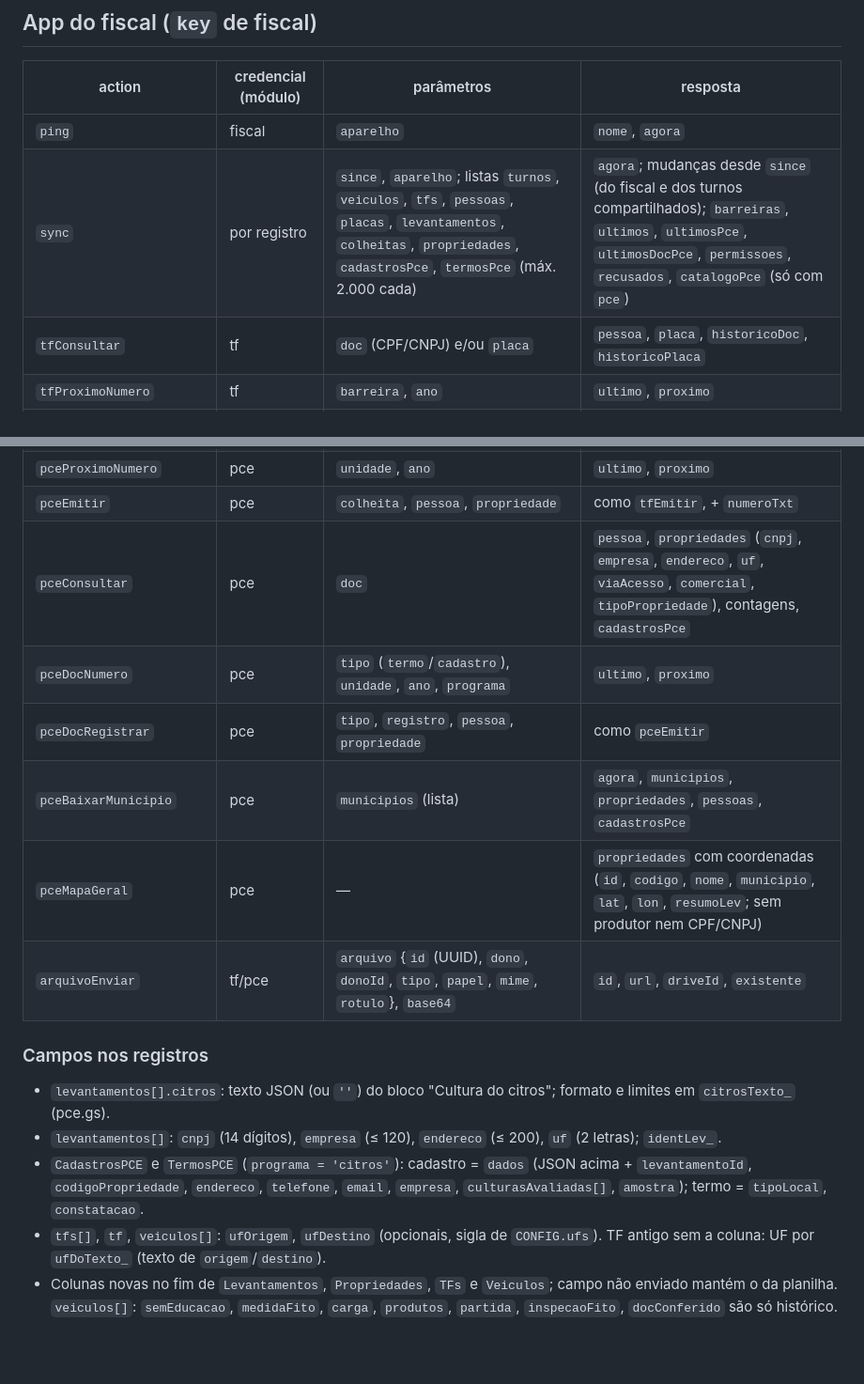
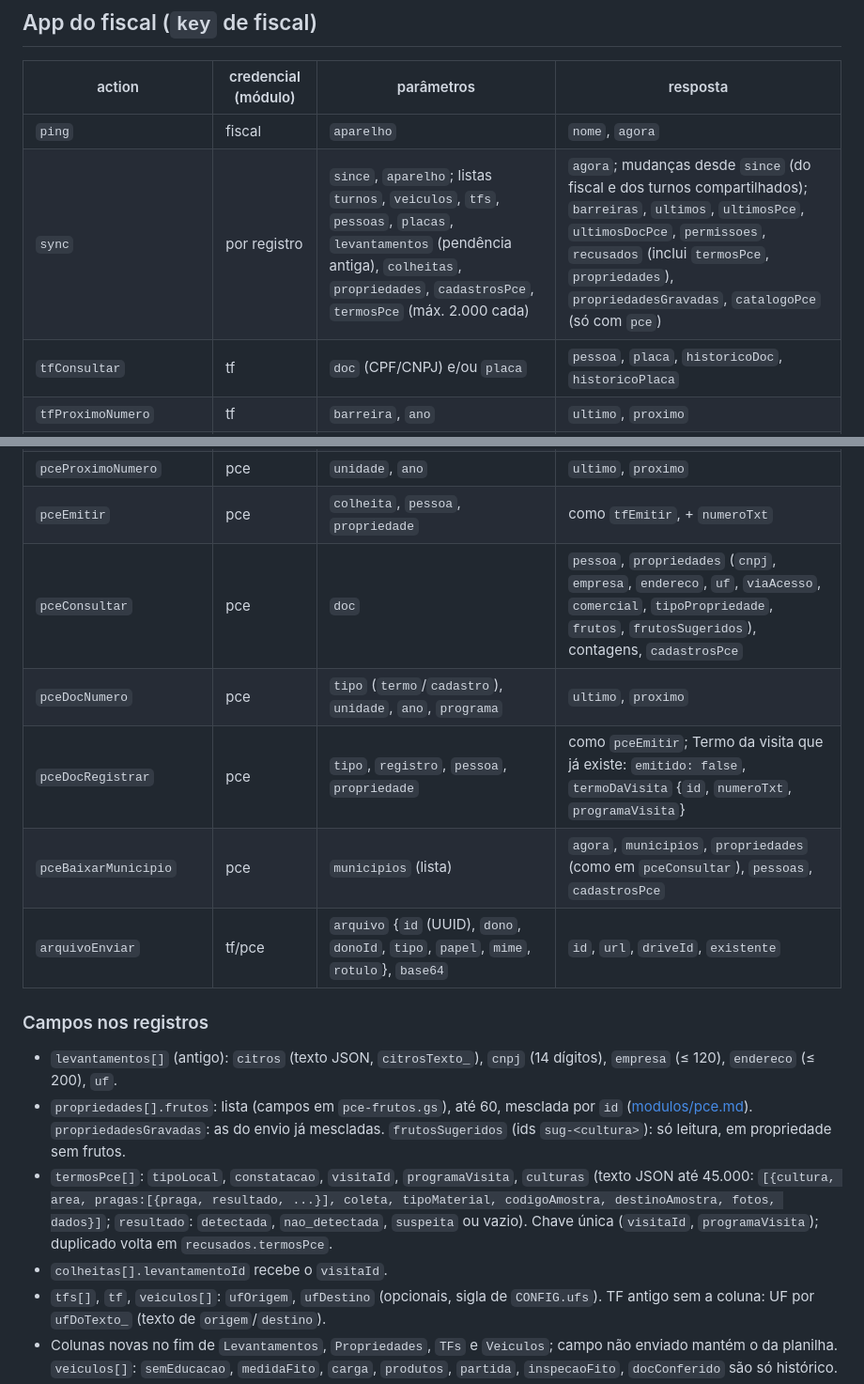
Before and after one commit to evilasionogueiraagro-netizen/GDV, a Markdown page: docs/API.md, 2 parts joined by grey strips. Shown at 94% size. Drawn GitHub-style; blank space fills up the shorter version.

Commit message:
Docs: API do PCE (frutos, visitaId, programaVisita, culturas, termoDaVisita, recusados); sai pceMapaGeral

```diff
--- a/docs/API.md
+++ b/docs/API.md
@@ -20,7 +20,7 @@ Contrato das actions: ao criar, mudar ou remover uma, atualize esta tabela. Regr
 | action | credencial (módulo) | parâmetros | resposta |
 |---|---|---|---|
 | `ping` | fiscal | `aparelho` | `nome`, `agora` |
-| `sync` | por registro | `since`, `aparelho`; listas `turnos`, `veiculos`, `tfs`, `pessoas`, `placas`, `levantamentos`, `colheitas`, `propriedades`, `cadastrosPce`, `termosPce` (máx. 2.000 cada) | `agora`; mudanças desde `since` (do fiscal e dos turnos compartilhados); `barreiras`, `ultimos`, `ultimosPce`, `ultimosDocPce`, `permissoes`, `recusados`, `catalogoPce` (só com `pce`) |
+| `sync` | por registro | `since`, `aparelho`; listas `turnos`, `veiculos`, `tfs`, `pessoas`, `placas`, `levantamentos` (pendência antiga), `colheitas`, `propriedades`, `cadastrosPce`, `termosPce` (máx. 2.000 cada) | `agora`; mudanças desde `since` (do fiscal e dos turnos compartilhados); `barreiras`, `ultimos`, `ultimosPce`, `ultimosDocPce`, `permissoes`, `recusados` (inclui `termosPce`, `propriedades`), `propriedadesGravadas`, `catalogoPce` (só com `pce`) |
 | `tfConsultar` | tf | `doc` (CPF/CNPJ) e/ou `placa` | `pessoa`, `placa`, `historicoDoc`, `historicoPlaca` |
 | `tfProximoNumero` | tf | `barreira`, `ano` | `ultimo`, `proximo` |
 | `tfEmitir` | tf | `tf`, `pessoa`, `placa` (opc.); do papel: `tf.registroAntigo = 1` (data não futura; ano = `tf.ano`), `tf.pdfs`, `tf.numeroOrigem = 'papel'` | `emitido: true, numero, emitidoEm, srv_ts`; ou `emitido: false, ocupadoPor` |
@@ -37,18 +37,18 @@ Contrato das actions: ao criar, mudar ou remover uma, atualize esta tabela. Regr
 | `turnoNumero` | veiculos | `turnoId`, `numero` | `turno` |
 | `pceProximoNumero` | pce | `unidade`, `ano` | `ultimo`, `proximo` |
 | `pceEmitir` | pce | `colheita`, `pessoa`, `propriedade` | como `tfEmitir`, + `numeroTxt` |
-| `pceConsultar` | pce | `doc` | `pessoa`, `propriedades` (`cnpj`, `empresa`, `endereco`, `uf`, `viaAcesso`, `comercial`, `tipoPropriedade`), contagens, `cadastrosPce` |
+| `pceConsultar` | pce | `doc` | `pessoa`, `propriedades` (`cnpj`, `empresa`, `endereco`, `uf`, `viaAcesso`, `comercial`, `tipoPropriedade`, `frutos`, `frutosSugeridos`), contagens, `cadastrosPce` |
 | `pceDocNumero` | pce | `tipo` (`termo`/`cadastro`), `unidade`, `ano`, `programa` | `ultimo`, `proximo` |
-| `pceDocRegistrar` | pce | `tipo`, `registro`, `pessoa`, `propriedade` | como `pceEmitir` |
-| `pceBaixarMunicipio` | pce | `municipios` (lista) | `agora`, `municipios`, `propriedades`, `pessoas`, `cadastrosPce` |
-| `pceMapaGeral` | pce | — | `propriedades` com coordenadas (`id`, `codigo`, `nome`, `municipio`, `lat`, `lon`, `resumoLev`; sem produtor nem CPF/CNPJ) |
+| `pceDocRegistrar` | pce | `tipo`, `registro`, `pessoa`, `propriedade` | como `pceEmitir`; Termo da visita que já existe: `emitido: false`, `termoDaVisita` {`id`, `numeroTxt`, `programaVisita`} |
+| `pceBaixarMunicipio` | pce | `municipios` (lista) | `agora`, `municipios`, `propriedades` (como em `pceConsultar`), `pessoas`, `cadastrosPce` |
 | `arquivoEnviar` | tf/pce | `arquivo` {`id` (UUID), `dono`, `donoId`, `tipo`, `papel`, `mime`, `rotulo`}, `base64` | `id`, `url`, `driveId`, `existente` |
 
 ### Campos nos registros
 
-- `levantamentos[].citros`: texto JSON (ou `''`) do bloco "Cultura do citros"; formato e limites em `citrosTexto_` (pce.gs).
-- `levantamentos[]`: `cnpj` (14 dígitos), `empresa` (≤ 120), `endereco` (≤ 200), `uf` (2 letras); `identLev_`.
-- `CadastrosPCE` e `TermosPCE` (`programa = 'citros'`): cadastro = `dados` (JSON acima + `levantamentoId`, `codigoPropriedade`, `endereco`, `telefone`, `email`, `empresa`, `culturasAvaliadas[]`, `amostra`); termo = `tipoLocal`, `constatacao`.
+- `levantamentos[]` (antigo): `citros` (texto JSON, `citrosTexto_`), `cnpj` (14 dígitos), `empresa` (≤ 120), `endereco` (≤ 200), `uf`.
+- `propriedades[].frutos`: lista (campos em `pce-frutos.gs`), até 60, mesclada por `id` ([modulos/pce.md](modulos/pce.md)). `propriedadesGravadas`: as do envio já mescladas. `frutosSugeridos` (ids `sug-<cultura>`): só leitura, em propriedade sem frutos.
+- `termosPce[]`: `tipoLocal`, `constatacao`, `visitaId`, `programaVisita`, `culturas` (texto JSON até 45.000: `[{cultura, area, pragas:[{praga, resultado, ...}], coleta, tipoMaterial, codigoAmostra, destinoAmostra, fotos, dados}]`; `resultado`: `detectada`, `nao_detectada`, `suspeita` ou vazio). Chave única (`visitaId`, `programaVisita`); duplicado volta em `recusados.termosPce`.
+- `colheitas[].levantamentoId` recebe o `visitaId`.
 - `tfs[]`, `tf`, `veiculos[]`: `ufOrigem`, `ufDestino` (opcionais, sigla de `CONFIG.ufs`). TF antigo sem a coluna: UF por `ufDoTexto_` (texto de `origem`/`destino`).
 - Colunas novas no fim de `Levantamentos`, `Propriedades`, `TFs` e `Veiculos`; campo não enviado mantém o da planilha. `veiculos[]`: `semEducacao`, `medidaFito`, `carga`, `produtos`, `partida`, `inspecaoFito`, `docConferido` são só histórico.
 
```
